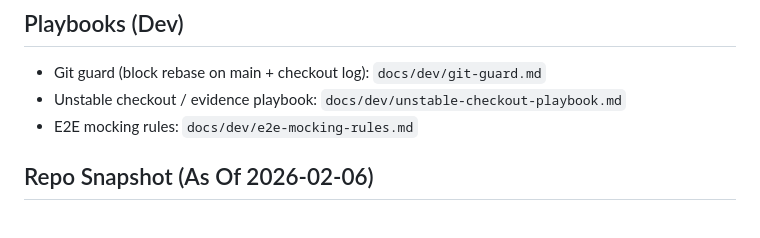
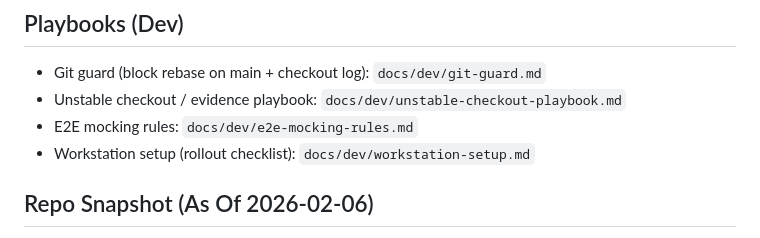
Before and after one commit to kengo-suyama/osikatu, a Markdown page: docs/AGENT_RUNBOOK.md, the part around the change. Rendered like a GitHub page.

Commit message:
docs: add workstation setup checklist

```diff
--- a/docs/AGENT_RUNBOOK.md
+++ b/docs/AGENT_RUNBOOK.md
@@ -17,6 +17,7 @@ Codex long task for PR #43:
 - Git guard (block rebase on main + checkout log): `docs/dev/git-guard.md`
 - Unstable checkout / evidence playbook: `docs/dev/unstable-checkout-playbook.md`
 - E2E mocking rules: `docs/dev/e2e-mocking-rules.md`
+- Workstation setup (rollout checklist): `docs/dev/workstation-setup.md`
 
 ## Repo Snapshot (As Of 2026-02-06)
 
```
Also changed, not shown: docs/dev/workstation-setup.md (added, +65 -0 lines).
